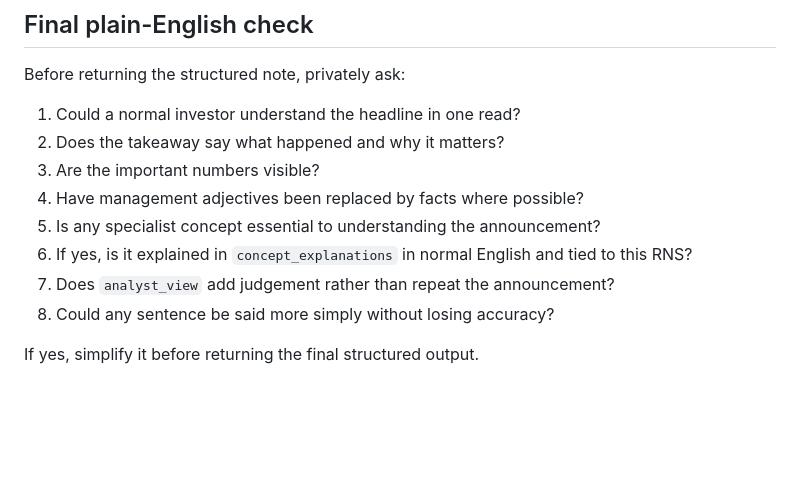
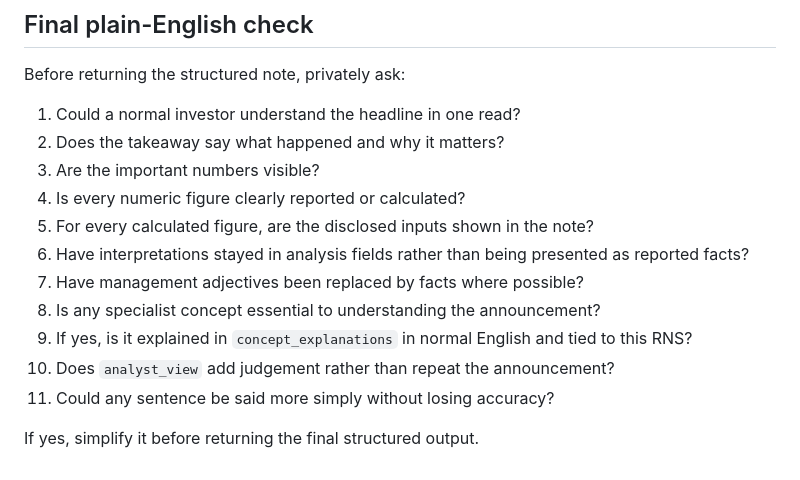
Before and after one commit to smallcapsbigbags/smallcaps-ai, a Markdown page: prompts/PLAIN_ENGLISH_ANALYST_V1.md, the part around one of its changes. Rendered like a GitHub page; blank space fills up the shorter version.

```diff
--- a/prompts/PLAIN_ENGLISH_ANALYST_V1.md
+++ b/prompts/PLAIN_ENGLISH_ANALYST_V1.md
@@ -158,10 +187,13 @@ Before returning the structured note, privately ask:
 1. Could a normal investor understand the headline in one read?
 2. Does the takeaway say what happened and why it matters?
 3. Are the important numbers visible?
-4. Have management adjectives been replaced by facts where possible?
-5. Is any specialist concept essential to understanding the announcement?
-6. If yes, is it explained in `concept_explanations` in normal English and tied to this RNS?
-7. Does `analyst_view` add judgement rather than repeat the announcement?
-8. Could any sentence be said more simply without losing accuracy?
+4. Is every numeric figure clearly reported or calculated?
+5. For every calculated figure, are the disclosed inputs shown in the note?
+6. Have interpretations stayed in analysis fields rather than being presented as reported facts?
+7. Have management adjectives been replaced by facts where possible?
+8. Is any specialist concept essential to understanding the announcement?
+9. If yes, is it explained in `concept_explanations` in normal English and tied to this RNS?
+10. Does `analyst_view` add judgement rather than repeat the announcement?
+11. Could any sentence be said more simply without losing accuracy?
 
 If yes, simplify it before returning the final structured output.
```
Also changed, not shown: other parts of prompts/PLAIN_ENGLISH_ANALYST_V1.md (+30 -1 lines).
